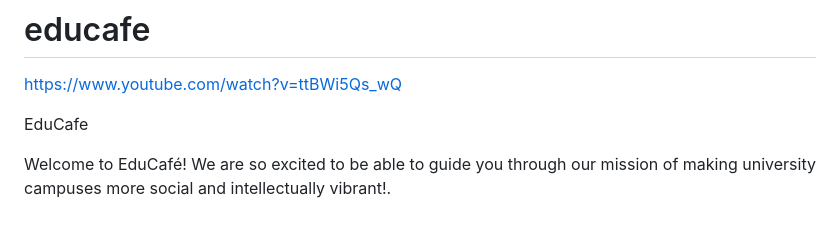
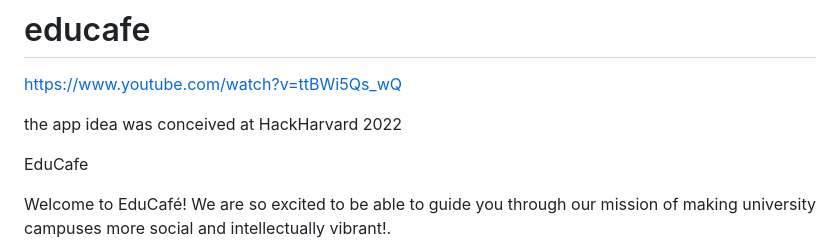
Before and after one commit to abseisu/educafeapp, a Markdown page: README.md, the part around the change. GitHub-like rendering; blank space fills up the shorter version.

```diff
--- a/README.md
+++ b/README.md
@@ -2,6 +2,8 @@
 # educafe
 
 https://www.youtube.com/watch?v=ttBWi5Qs_wQ
+
+the app idea was conceived at HackHarvard 2022
 
 EduCafe
 
```
